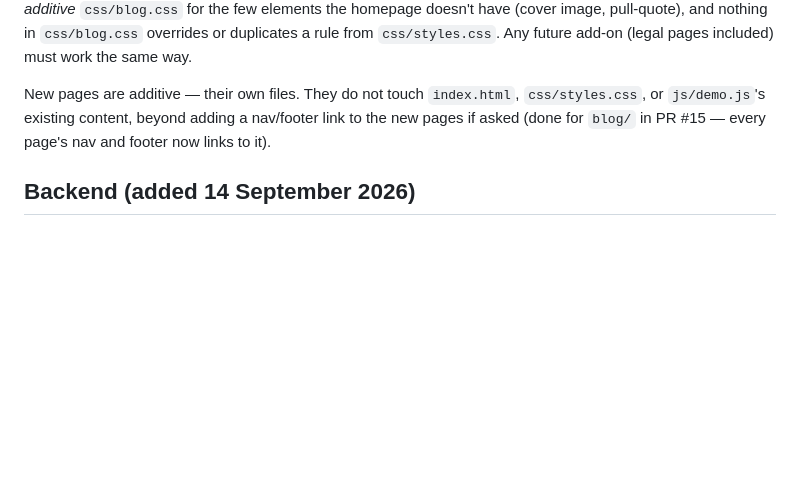
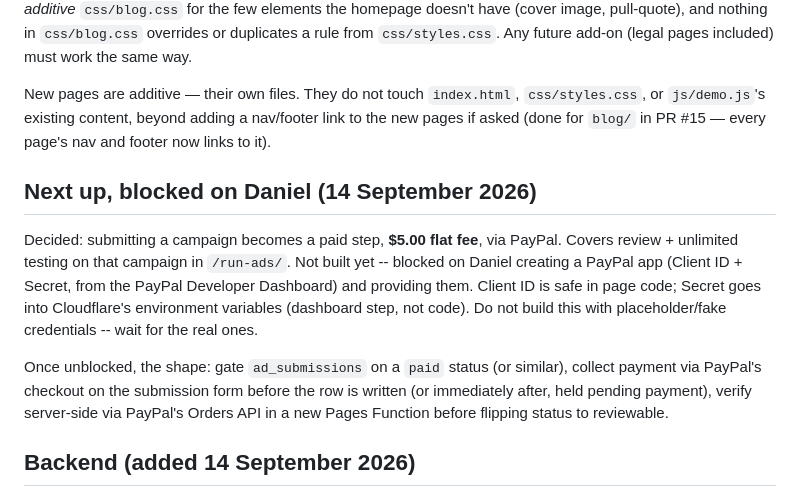
Before and after one commit to northpointalliance/prismpublication-sept, a Markdown page: mem/current.md, the part around the change. GitHub-like rendering; blank space fills up the shorter version.

Commit message:
Record the $5 flat submission fee decision, blocked on PayPal creds
Co-Authored-By: Claude Sonnet 5 <noreply@anthropic.com>

```diff
--- a/mem/current.md
+++ b/mem/current.md
@@ -15,6 +15,22 @@ A separate branch/PR (`cursor/prefilled-demo-thread`, PR #12) rebuilt this homep
 **One foundation, no exceptions (14 September 2026):** every page on this site — the frozen homepage, `demo/`, `ad-submission/`, `developers/`, `blog/`, and any future page — loads the same `css/styles.css` and reuses the same header/nav/footer HTML structure, fonts, and colors. A new page is new copy inside the existing template, never a new design. `blog/` follows this already: it loads `css/styles.css` plus a small *additive* `css/blog.css` for the few elements the homepage doesn't have (cover image, pull-quote), and nothing in `css/blog.css` overrides or duplicates a rule from `css/styles.css`. Any future add-on (legal pages included) must work the same way.
 
 New pages are additive — their own files. They do not touch `index.html`, `css/styles.css`, or `js/demo.js`'s existing content, beyond adding a nav/footer link to the new pages if asked (done for `blog/` in PR #15 — every page's nav and footer now links to it).
+
+## Next up, blocked on Daniel (14 September 2026)
+
+Decided: submitting a campaign becomes a paid step, **$5.00 flat fee**,
+via PayPal. Covers review + unlimited testing on that campaign in
+`/run-ads/`. Not built yet -- blocked on Daniel creating a PayPal app
+(Client ID + Secret, from the PayPal Developer Dashboard) and providing
+them. Client ID is safe in page code; Secret goes into Cloudflare's
+environment variables (dashboard step, not code). Do not build this with
+placeholder/fake credentials -- wait for the real ones.
+
+Once unblocked, the shape: gate `ad_submissions` on a `paid` status (or
+similar), collect payment via PayPal's checkout on the submission form
+before the row is written (or immediately after, held pending payment),
+verify server-side via PayPal's Orders API in a new Pages Function
+before flipping status to reviewable.
 
 ## Backend (added 14 September 2026)
 
```
